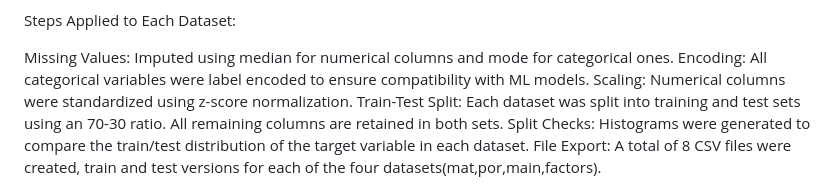
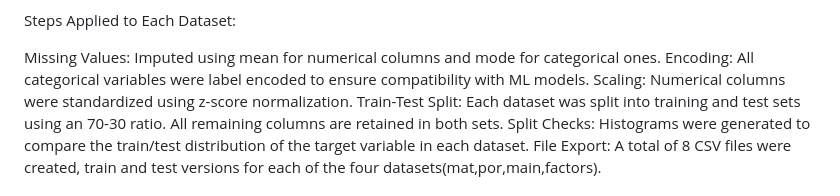
Before and after one commit to BILGI-IE-423/ie423-2024-2025-termproject-aiscream, a Markdown page: README.md, the part around the change. Drawn GitHub-style.

```diff
--- a/README.md
+++ b/README.md
@@ -41,7 +41,7 @@ Dalc and Walc (from 'mat' and 'por': Removed due to ethical and contextual conce
 
 Steps Applied to Each Dataset:
 
-Missing Values: Imputed using median for numerical columns and mode for categorical ones.
+Missing Values: Imputed using mean for numerical columns and mode for categorical ones.
 Encoding: All categorical variables were label encoded to ensure compatibility with ML models.
 Scaling: Numerical columns were standardized using z-score normalization.
 Train-Test Split: Each dataset was split into training and test sets using an 70-30 ratio. All remaining columns are retained in both sets.
```
